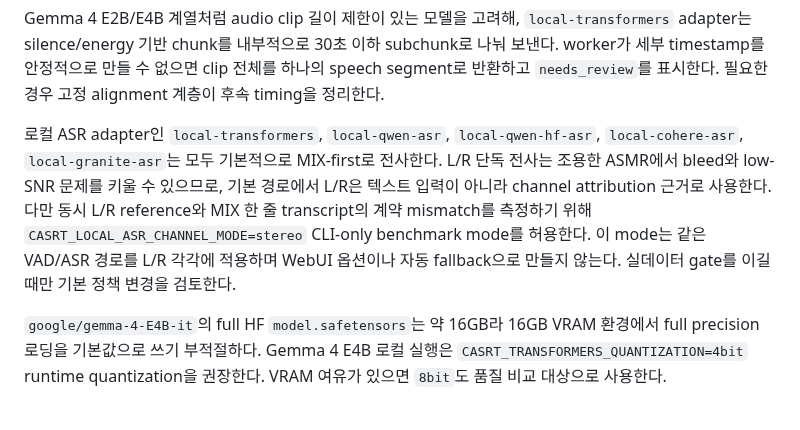
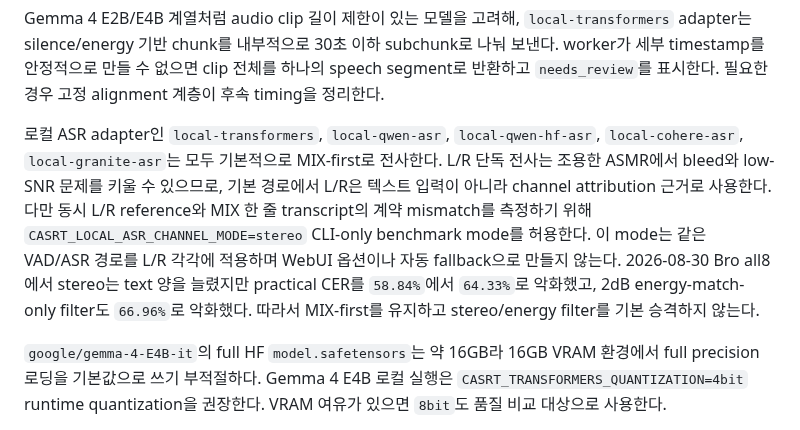
Before and after one commit to functionmodtick0/custom-asmr-srt-stack, a Markdown page: docs/product-decisions.md, the part around the change. GitHub-like rendering.

```diff
--- a/docs/product-decisions.md
+++ b/docs/product-decisions.md
@@ -89,7 +89,7 @@ worker는 첫 전사 요청 때 lazy start하며, 같은 애플리케이션 프
 
 Gemma 4 E2B/E4B 계열처럼 audio clip 길이 제한이 있는 모델을 고려해, `local-transformers` adapter는 silence/energy 기반 chunk를 내부적으로 30초 이하 subchunk로 나눠 보낸다. worker가 세부 timestamp를 안정적으로 만들 수 없으면 clip 전체를 하나의 speech segment로 반환하고 `needs_review`를 표시한다. 필요한 경우 고정 alignment 계층이 후속 timing을 정리한다.
 
-로컬 ASR adapter인 `local-transformers`, `local-qwen-asr`, `local-qwen-hf-asr`, `local-cohere-asr`, `local-granite-asr`는 모두 기본적으로 MIX-first로 전사한다. L/R 단독 전사는 조용한 ASMR에서 bleed와 low-SNR 문제를 키울 수 있으므로, 기본 경로에서 L/R은 텍스트 입력이 아니라 channel attribution 근거로 사용한다. 다만 동시 L/R reference와 MIX 한 줄 transcript의 계약 mismatch를 측정하기 위해 `CASRT_LOCAL_ASR_CHANNEL_MODE=stereo` CLI-only benchmark mode를 허용한다. 이 mode는 같은 VAD/ASR 경로를 L/R 각각에 적용하며 WebUI 옵션이나 자동 fallback으로 만들지 않는다. 실데이터 gate를 이길 때만 기본 정책 변경을 검토한다.
+로컬 ASR adapter인 `local-transformers`, `local-qwen-asr`, `local-qwen-hf-asr`, `local-cohere-asr`, `local-granite-asr`는 모두 기본적으로 MIX-first로 전사한다. L/R 단독 전사는 조용한 ASMR에서 bleed와 low-SNR 문제를 키울 수 있으므로, 기본 경로에서 L/R은 텍스트 입력이 아니라 channel attribution 근거로 사용한다. 다만 동시 L/R reference와 MIX 한 줄 transcript의 계약 mismatch를 측정하기 위해 `CASRT_LOCAL_ASR_CHANNEL_MODE=stereo` CLI-only benchmark mode를 허용한다. 이 mode는 같은 VAD/ASR 경로를 L/R 각각에 적용하며 WebUI 옵션이나 자동 fallback으로 만들지 않는다. 2026-08-30 Bro all8에서 stereo는 text 양을 늘렸지만 practical CER를 `58.84%`에서 `64.33%`로 악화했고, 2dB energy-match-only filter도 `66.96%`로 악화했다. 따라서 MIX-first를 유지하고 stereo/energy filter를 기본 승격하지 않는다.
 
 `google/gemma-4-E4B-it`의 full HF `model.safetensors`는 약 16GB라 16GB VRAM 환경에서 full precision 로딩을 기본값으로 쓰기 부적절하다. Gemma 4 E4B 로컬 실행은 `CASRT_TRANSFORMERS_QUANTIZATION=4bit` runtime quantization을 권장한다. VRAM 여유가 있으면 `8bit`도 품질 비교 대상으로 사용한다.
 
```
Also changed, not shown: docs/local-asr-pipeline.md (+3 -0 lines).
